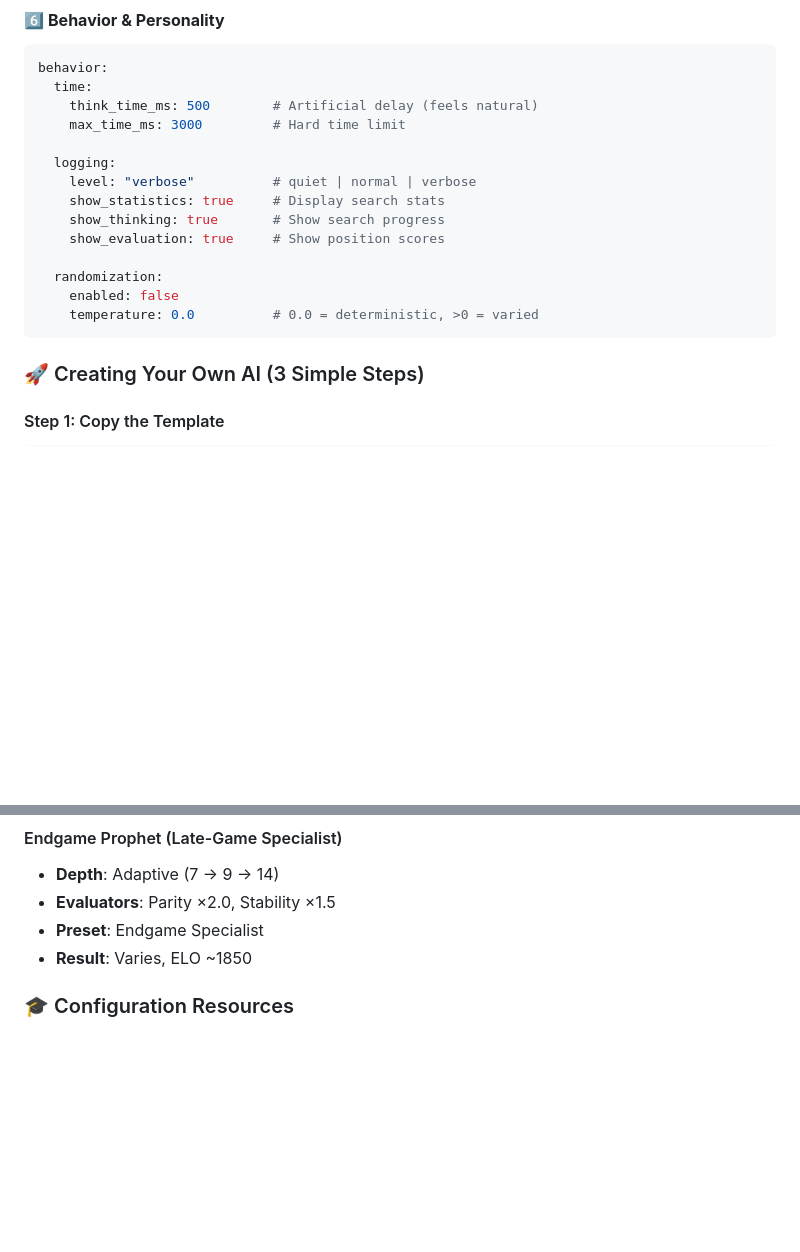
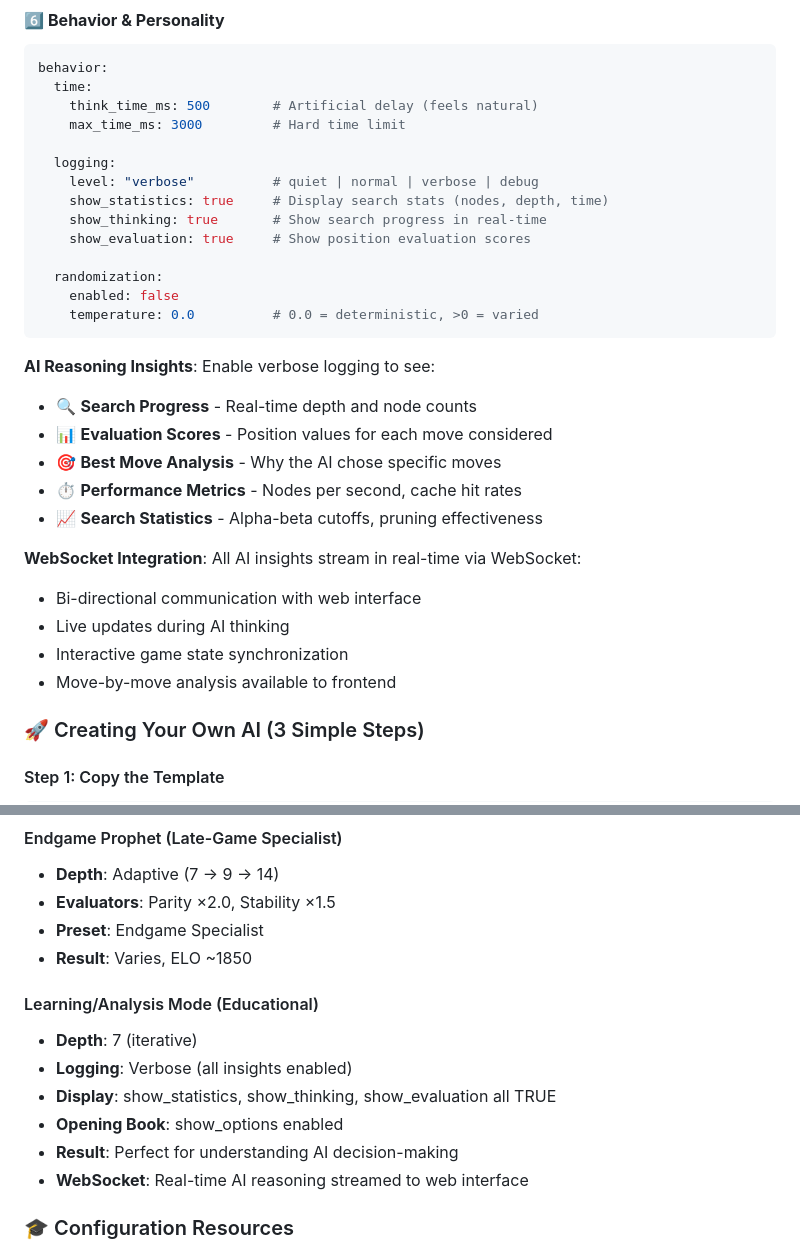
Before and after one commit to lookee/Reversi42, a Markdown page: README.md, 2 parts joined by grey strips. Drawn GitHub-style; blank space fills up the shorter version.

Commit message:
Enhance README.md with detailed AI logging and WebSocket integration features:
- Expanded logging options to include debug level and detailed statistics.
- Added insights into AI reasoning, including real-time search progress and evaluation scores.
- Introduced WebSocket capabilities for live updates and interactive game state synchronization.
- Included a new section for Learning/Analysis Mode to aid educational use of the AI.

````diff
--- a/README.md
+++ b/README.md
@@ -482,15 +482,28 @@ behavior:
     max_time_ms: 3000         # Hard time limit
 
   logging:
-    level: "verbose"          # quiet | normal | verbose
-    show_statistics: true     # Display search stats
-    show_thinking: true       # Show search progress
-    show_evaluation: true     # Show position scores
+    level: "verbose"          # quiet | normal | verbose | debug
+    show_statistics: true     # Display search stats (nodes, depth, time)
+    show_thinking: true       # Show search progress in real-time
+    show_evaluation: true     # Show position evaluation scores
 
   randomization:
     enabled: false
     temperature: 0.0          # 0.0 = deterministic, >0 = varied
 ```
+
+**AI Reasoning Insights**: Enable verbose logging to see:
+- 🔍 **Search Progress** - Real-time depth and node counts
+- 📊 **Evaluation Scores** - Position values for each move considered
+- 🎯 **Best Move Analysis** - Why the AI chose specific moves
+- ⏱️ **Performance Metrics** - Nodes per second, cache hit rates
+- 📈 **Search Statistics** - Alpha-beta cutoffs, pruning effectiveness
+
+**WebSocket Integration**: All AI insights stream in real-time via WebSocket:
+- Bi-directional communication with web interface
+- Live updates during AI thinking
+- Interactive game state synchronization
+- Move-by-move analysis available to frontend
 
 ### 🚀 Creating Your Own AI (3 Simple Steps)
 
@@ -544,6 +557,14 @@ python start_game.py --list-players
 - **Evaluators**: Parity ×2.0, Stability ×1.5
 - **Preset**: Endgame Specialist
 - **Result**: Varies, ELO ~1850
+
+#### Learning/Analysis Mode (Educational)
+- **Depth**: 7 (iterative)
+- **Logging**: Verbose (all insights enabled)
+- **Display**: show_statistics, show_thinking, show_evaluation all TRUE
+- **Opening Book**: show_options enabled
+- **Result**: Perfect for understanding AI decision-making
+- **WebSocket**: Real-time AI reasoning streamed to web interface
 
 ### 🎓 Configuration Resources
 
````
